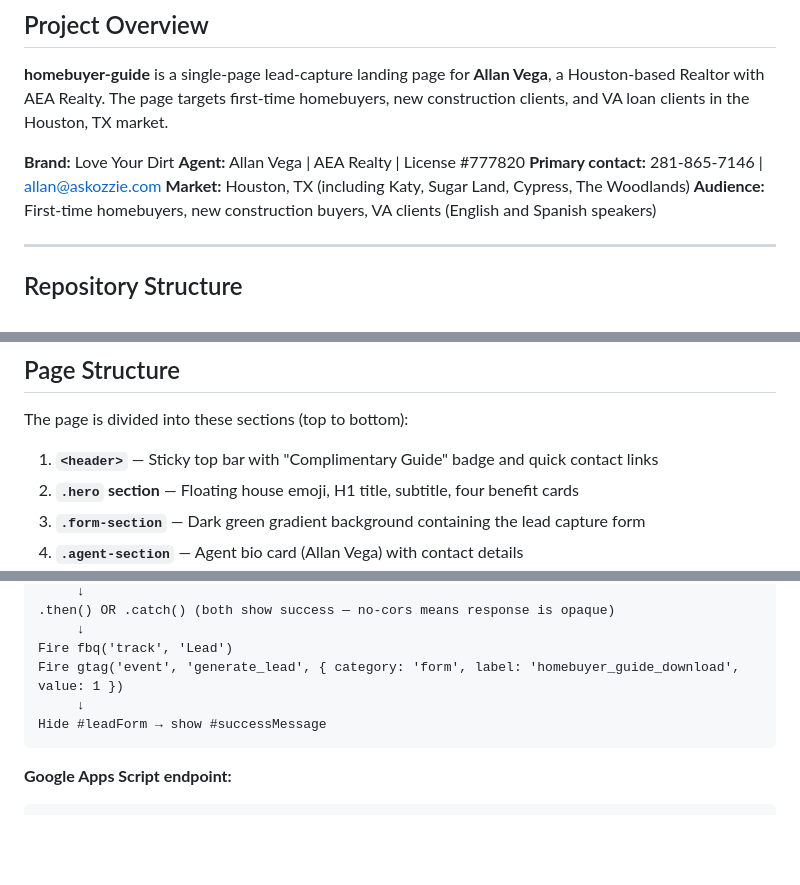
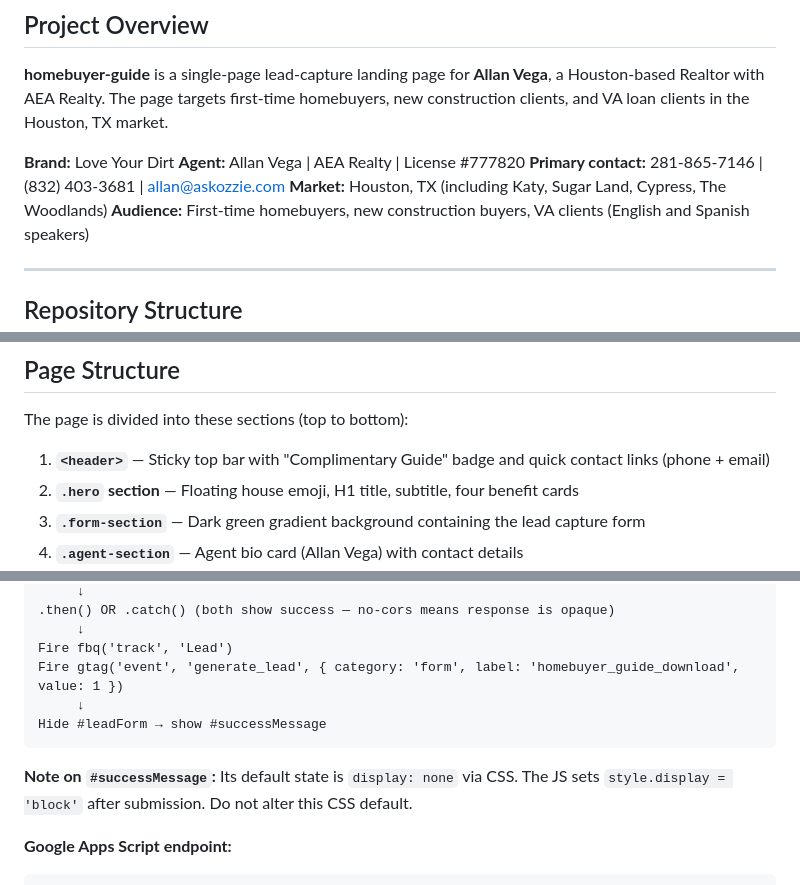
Before and after one commit to allan939/homebuyer-guide, a Markdown page: CLAUDE.md, 3 parts joined by grey strips. Rendered like a GitHub page; blank space fills up the shorter version.

````diff
--- a/CLAUDE.md
+++ b/CLAUDE.md
@@ -10,7 +10,7 @@ This file provides context for AI assistants (Claude Code, GitHub Actions Claude
 
 **Brand:** Love Your Dirt
 **Agent:** Allan Vega | AEA Realty | License #777820
-**Primary contact:** 281-865-7146 | allan@askozzie.com
+**Primary contact:** 281-865-7146 | (832) 403-3681 | allan@askozzie.com
 **Market:** Houston, TX (including Katy, Sugar Land, Cypress, The Woodlands)
 **Audience:** First-time homebuyers, new construction buyers, VA clients (English and Spanish speakers)
 
@@ -85,7 +85,7 @@ This is a **zero-dependency, no-build static site**. There is no package.json, n
 
 The page is divided into these sections (top to bottom):
 
-1. **`<header>`** — Sticky top bar with "Complimentary Guide" badge and quick contact links
+1. **`<header>`** — Sticky top bar with "Complimentary Guide" badge and quick contact links (phone + email)
 2. **`.hero` section** — Floating house emoji, H1 title, subtitle, four benefit cards
 3. **`.form-section`** — Dark green gradient background containing the lead capture form
 4. **`.agent-section`** — Agent bio card (Allan Vega) with contact details
@@ -143,6 +148,8 @@ Fire gtag('event', 'generate_lead', { category: 'form', label: 'homebuyer_guide_
 Hide #leadForm → show #successMessage
 ```
 
+**Note on `#successMessage`:** Its default state is `display: none` via CSS. The JS sets `style.display = 'block'` after submission. Do not alter this CSS default.
+
 **Google Apps Script endpoint:**
 ```
 https://script.google.com/a/macros/askozzie.com/s/AKfycbw8GCudDgtHqMee2qithkWXLxDYpAS5zebBF_NUm720Qrii3rzT0RuMIVyO6-CzQk4U/exec
````
Also changed, not shown: other parts of CLAUDE.md (+22 -4 lines).
